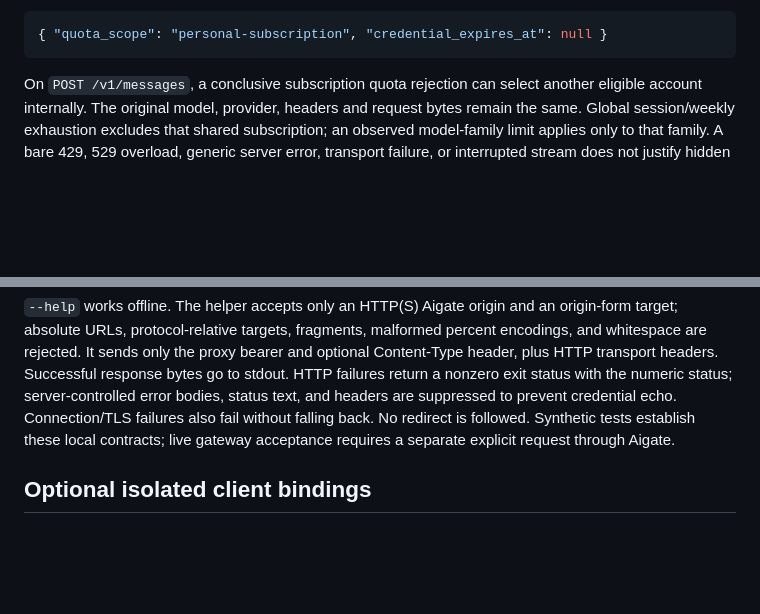
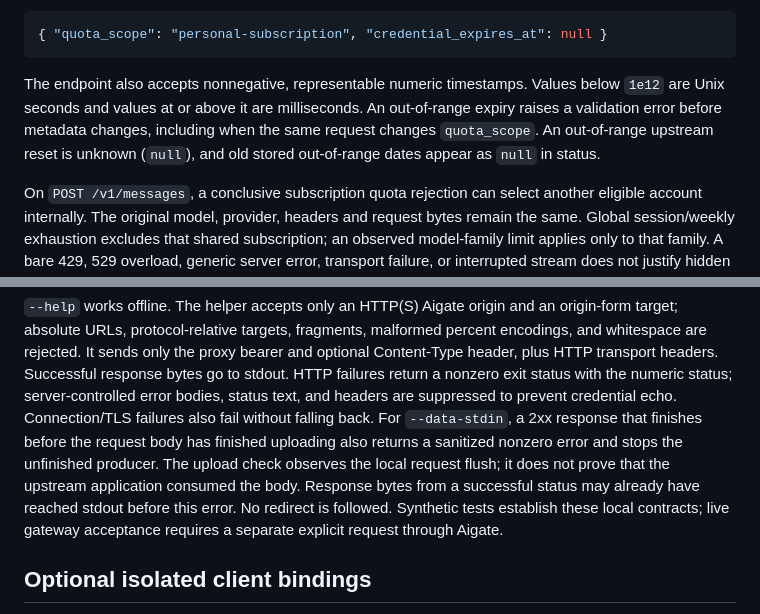
Before and after one commit to shoemoney/aigate, a Markdown page: docs/TRANSPARENT-PROXY.md, 2 parts joined by grey strips. Drawn GitHub-style; blank space fills up the shorter version.

````diff
--- a/docs/TRANSPARENT-PROXY.md
+++ b/docs/TRANSPARENT-PROXY.md
@@ -149,6 +149,12 @@ The manual metadata endpoint accepts an optional ISO `credential_expires_at`, or
 ```json
 { "quota_scope": "personal-subscription", "credential_expires_at": null }
 ```
+
+The endpoint also accepts nonnegative, representable numeric timestamps. Values
+below `1e12` are Unix seconds and values at or above it are milliseconds. An
+out-of-range expiry raises a validation error before metadata changes, including
+when the same request changes `quota_scope`. An out-of-range upstream reset is
+unknown (`null`), and old stored out-of-range dates appear as `null` in status.
 
 On `POST /v1/messages`, a conclusive subscription quota rejection can select
 another eligible account internally. The original model, provider, headers and
@@ -343,7 +349,12 @@ and optional Content-Type header, plus HTTP transport headers. Successful respon
 bytes go to stdout. HTTP failures return a nonzero exit status with the numeric
 status; server-controlled error bodies, status text, and headers are suppressed
 to prevent credential echo. Connection/TLS failures also fail without falling
-back. No redirect is followed. Synthetic tests establish these local contracts;
+back. For `--data-stdin`, a 2xx response that finishes before the request body
+has finished uploading also returns a sanitized nonzero error and stops the
+unfinished producer. The upload check observes the local request flush; it does
+not prove that the upstream application consumed the body. Response bytes from
+a successful status may already have reached stdout before this error. No
+redirect is followed. Synthetic tests establish these local contracts;
 live gateway acceptance requires a separate explicit request through Aigate.
 
 ## Optional isolated client bindings
````
Also changed, not shown: docs/TESTING.md (+9 -0 lines), docs/plans/2026-10-26-todo-cycle.md (+35 -19 lines).
